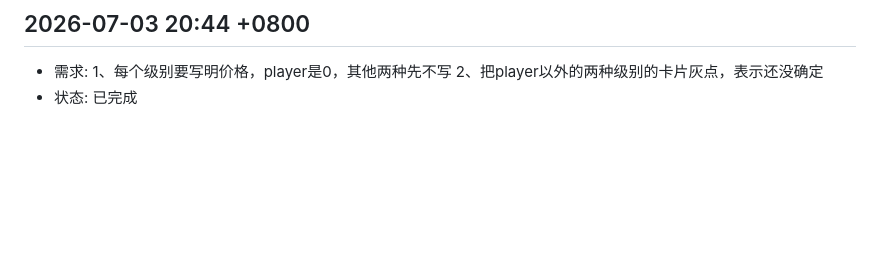
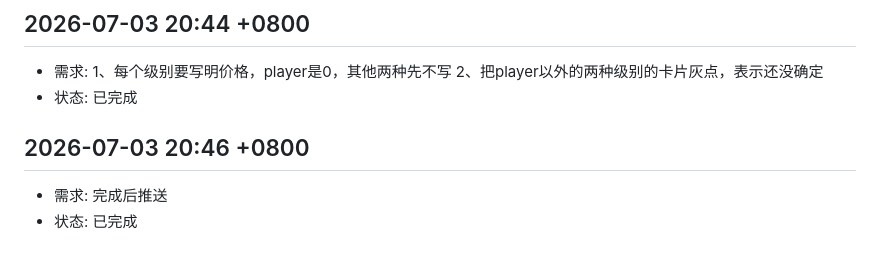
Before and after one commit to LiDeChi/wordm-personal-site, a Markdown page: docs/chat_list.md, the part around the change. GitHub-like rendering; blank space fills up the shorter version.

Commit message:
chore: 完成后推送

```diff
--- a/docs/chat_list.md
+++ b/docs/chat_list.md
@@ -191,3 +191,8 @@
 
 - 需求: 1、每个级别要写明价格，player是0，其他两种先不写 2、把player以外的两种级别的卡片灰点，表示还没确定
 - 状态: 已完成
+
+## 2026-07-03 20:46 +0800
+
+- 需求: 完成后推送
+- 状态: 已完成
```
